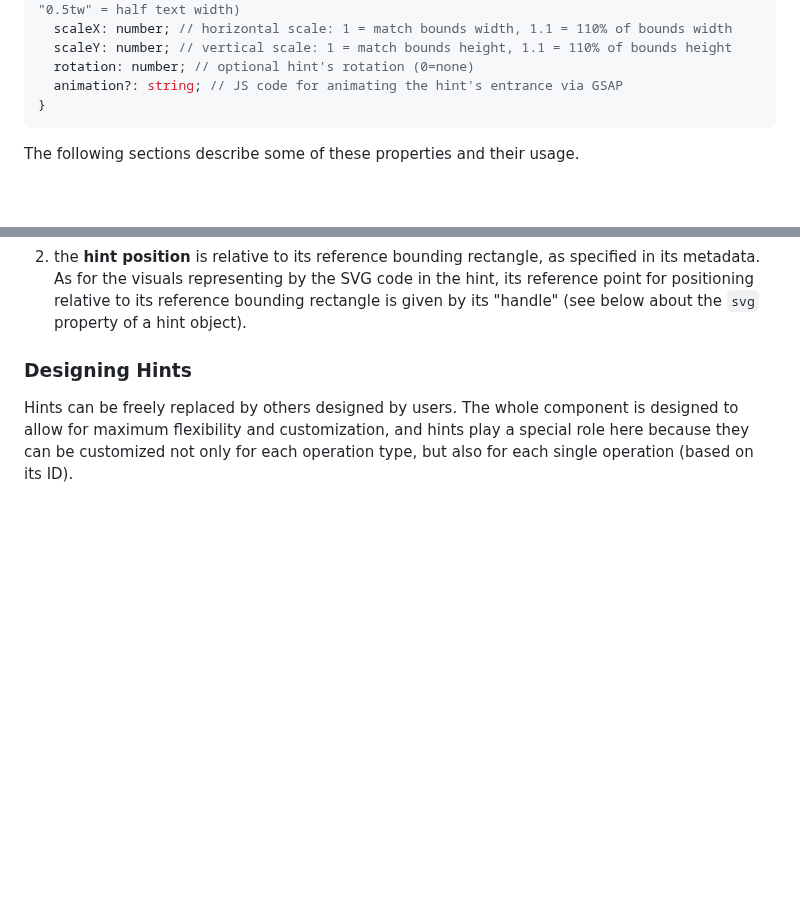
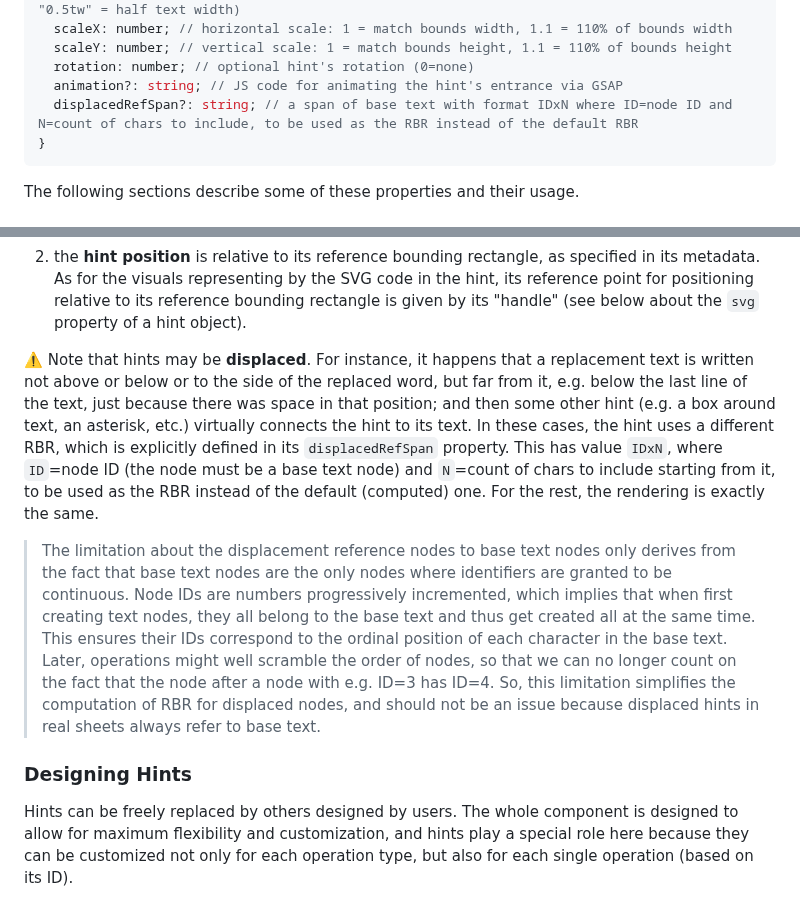
Before and after one commit to vedph/gve-snapshot-rendition, a Markdown page: docs/rendition.md, 2 parts joined by grey strips. GitHub-like rendering; blank space fills up the shorter version.

````diff
--- a/docs/rendition.md
+++ b/docs/rendition.md
@@ -223,6 +225,7 @@ export interface OperationHint {
   scaleY: number; // vertical scale: 1 = match bounds height, 1.1 = 110% of bounds height
   rotation: number; // optional hint's rotation (0=none)
   animation?: string; // JS code for animating the hint's entrance via GSAP
+  displacedRefSpan?: string; // a span of base text with format IDxN where ID=node ID and N=count of chars to include, to be used as the RBR instead of the default RBR
 }
 ```
 
@@ -338,6 +341,10 @@ The rules for sizing and positioning a hint's SVG are designed so that users who
 
 1. the **hint size** is equal to that of its reference bounding rectangle, for hints which do not include a placeholder element. Once calculated in this way, the size can then be changed via its `scale` property, when this is set to something different from 1. If a hint margin is defined in settings (`hintMargin`), a margin is systematically added to the resulting hint size. For instance, if hints margin is set to 2, a hint has `scale`=1.1, and its reference bounding rectangle is 200x50, this means that the hint will be first scaled to 220x55, and then it will get a 2px margin on each side, whence a final size of 224x59.
 2. the **hint position** is relative to its reference bounding rectangle, as specified in its metadata. As for the visuals representing by the SVG code in the hint, its reference point for positioning relative to its reference bounding rectangle is given by its "handle" (see below about the `svg` property of a hint object).
+
+⚠️ Note that hints may be **displaced**. For instance, it happens that a replacement text is written not above or below or to the side of the replaced word, but far from it, e.g. below the last line of the text, just because there was space in that position; and then some other hint (e.g. a box around text, an asterisk, etc.) virtually connects the hint to its text. In these cases, the hint uses a different RBR, which is explicitly defined in its `displacedRefSpan` property. This has value `IDxN`, where `ID`=node ID (the node must be a base text node) and `N`=count of chars to include starting from it, to be used as the RBR instead of the default (computed) one. For the rest, the rendering is exactly the same.
+
+>The limitation about the displacement reference nodes to base text nodes only derives from the fact that base text nodes are the only nodes where identifiers are granted to be continuous. Node IDs are numbers progressively incremented, which implies that when first creating text nodes, they all belong to the base text and thus get created all at the same time. This ensures their IDs correspond to the ordinal position of each character in the base text. Later, operations might well scramble the order of nodes, so that we can no longer count on the fact that the node after a node with e.g. ID=3 has ID=4. So, this limitation simplifies the computation of RBR for displaced nodes, and should not be an issue because displaced hints in real sheets always refer to base text.
 
 ### Designing Hints
 
````
Also changed, not shown: other parts of docs/rendition.md (+9 -7 lines).
